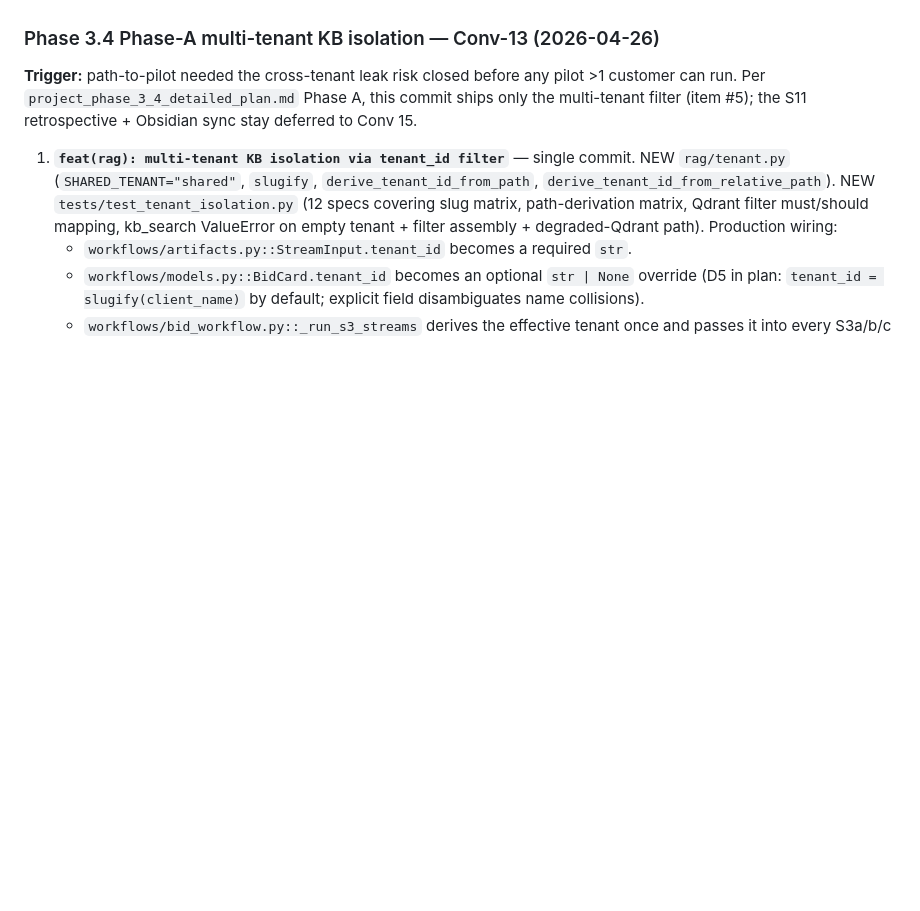
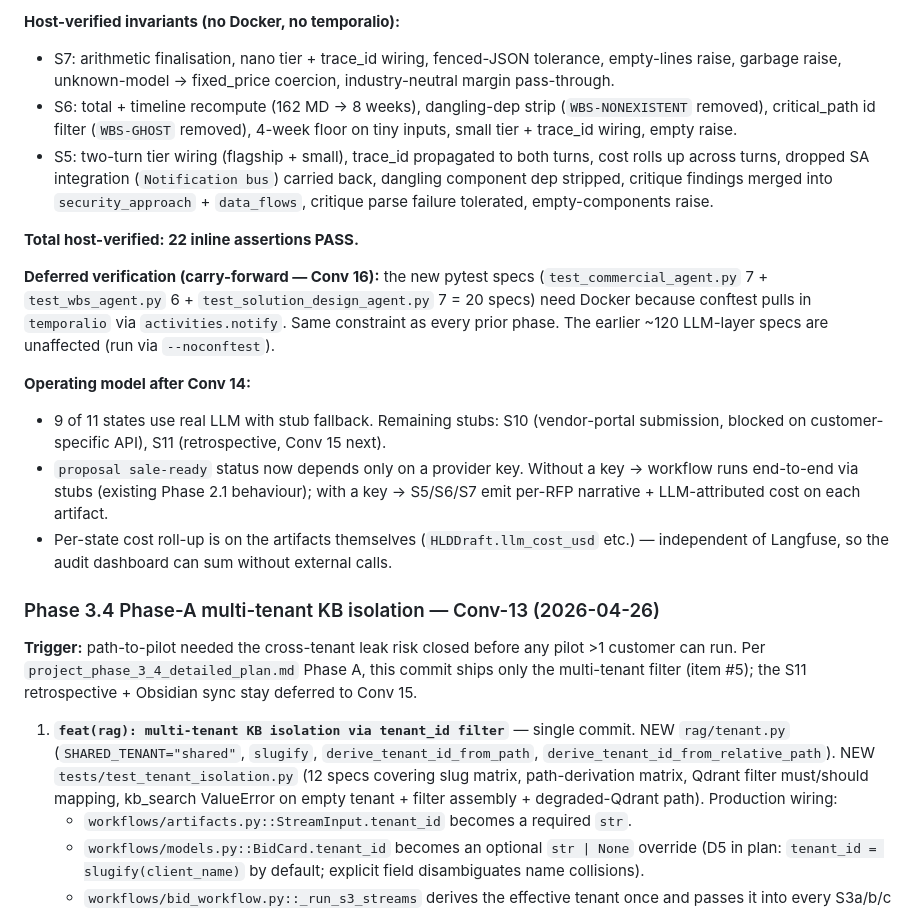
Before and after one commit to quantruong-2518/bidding-framework, a Markdown page: CURRENT_STATE.md, the part around one of its changes. Drawn GitHub-style; blank space fills up the shorter version.

```diff
--- a/CURRENT_STATE.md
+++ b/CURRENT_STATE.md
@@ -27,3 +42,16 @@ Detour gates (jump if resource arrives):
+**Host-verified invariants (no Docker, no temporalio):**
+- S7: arithmetic finalisation, nano tier + trace_id wiring, fenced-JSON tolerance, empty-lines raise, garbage raise, unknown-model → fixed_price coercion, industry-neutral margin pass-through.
+- S6: total + timeline recompute (162 MD → 8 weeks), dangling-dep strip (`WBS-NONEXISTENT` removed), critical_path id filter (`WBS-GHOST` removed), 4-week floor on tiny inputs, small tier + trace_id wiring, empty raise.
+- S5: two-turn tier wiring (flagship + small), trace_id propagated to both turns, cost rolls up across turns, dropped SA integration (`Notification bus`) carried back, dangling component dep stripped, critique findings merged into `security_approach` + `data_flows`, critique parse failure tolerated, empty-components raise.
+
+**Total host-verified: 22 inline assertions PASS.**
+
+**Deferred verification (carry-forward — Conv 16):** the new pytest specs (`test_commercial_agent.py` 7 + `test_wbs_agent.py` 6 + `test_solution_design_agent.py` 7 = 20 specs) need Docker because conftest pulls in `temporalio` via `activities.notify`. Same constraint as every prior phase. The earlier ~120 LLM-layer specs are unaffected (run via `--noconftest`).
+
+**Operating model after Conv 14:**
+- 9 of 11 states use real LLM with stub fallback. Remaining stubs: S10 (vendor-portal submission, blocked on customer-specific API), S11 (retrospective, Conv 15 next).
+- `proposal sale-ready` status now depends only on a provider key. Without a key → workflow runs end-to-end via stubs (existing Phase 2.1 behaviour); with a key → S5/S6/S7 emit per-RFP narrative + LLM-attributed cost on each artifact.
+- Per-state cost roll-up is on the artifacts themselves (`HLDDraft.llm_cost_usd` etc.) — independent of Langfuse, so the audit dashboard can sum without external calls.
 
 ### Phase 3.4 Phase-A multi-tenant KB isolation — Conv-13 (2026-04-26)
 **Trigger:** path-to-pilot needed the cross-tenant leak risk closed before any pilot >1 customer can run. Per `project_phase_3_4_detailed_plan.md` Phase A, this commit ships only the multi-tenant filter (item #5); the S11 retrospective + Obsidian sync stay deferred to Conv 15.
```
Also changed, not shown: other parts of CURRENT_STATE.md (+24 -9 lines).
